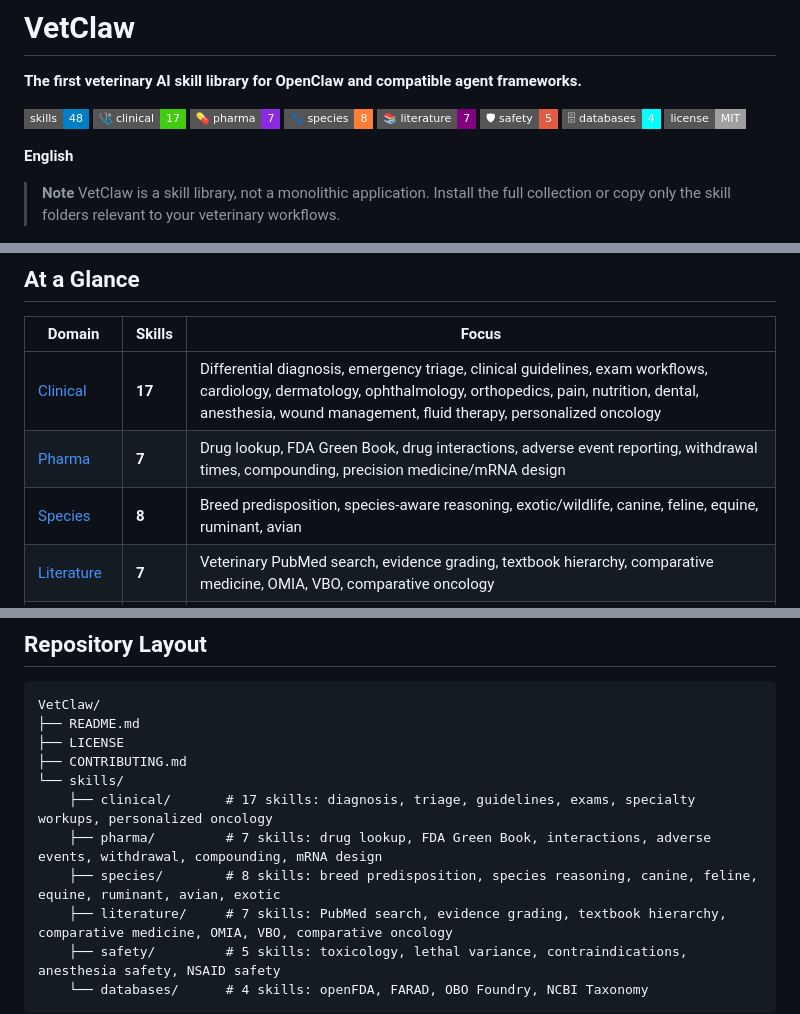
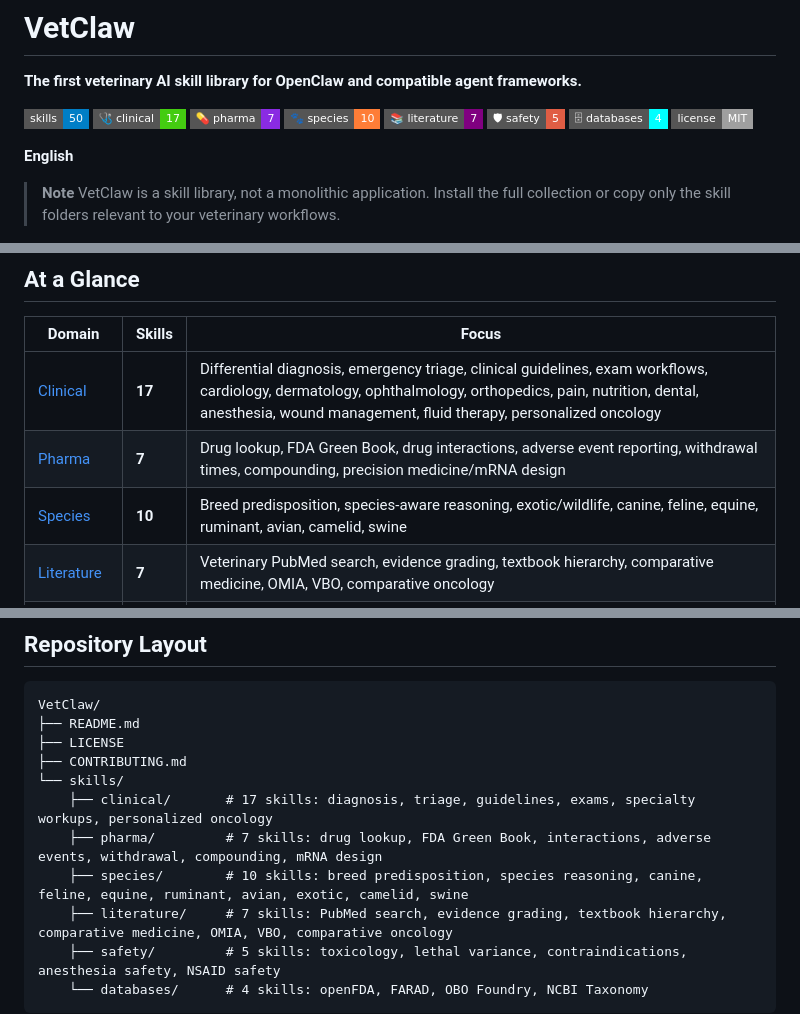
Before and after one commit to OpenVet-Projects/VetClaw, a Markdown page: README.md, 3 parts joined by grey strips. Drawn GitHub-style; badges without logos.

Commit message:
Add camelid and swine species skills (50 total)

```diff
--- a/README.md
+++ b/README.md
@@ -2,10 +2,10 @@
 
 **The first veterinary AI skill library for OpenClaw and compatible agent frameworks.**
 
-[![Skills](https://img.shields.io/badge/skills-48-blue?style=flat-square)](/skills)
+[![Skills](https://img.shields.io/badge/skills-50-blue?style=flat-square)](/skills)
 [![Clinical](https://img.shields.io/badge/%F0%9F%A9%BA_clinical-17-brightgreen?style=flat-square)](/skills/clinical)
 [![Pharma](https://img.shields.io/badge/%F0%9F%92%8A_pharma-7-blueviolet?style=flat-square)](/skills/pharma)
-[![Species](https://img.shields.io/badge/%F0%9F%90%BE_species-8-orange?style=flat-square)](/skills/species)
+[![Species](https://img.shields.io/badge/%F0%9F%90%BE_species-10-orange?style=flat-square)](/skills/species)
 [![Literature](https://img.shields.io/badge/%F0%9F%93%9A_literature-7-purple?style=flat-square)](/skills/literature)
 [![Safety](https://img.shields.io/badge/%F0%9F%9B%A1_safety-5-red?style=flat-square)](/skills/safety)
 [![Databases](https://img.shields.io/badge/%F0%9F%97%84_databases-4-cyan?style=flat-square)](/skills/databases)
@@ -42,7 +42,7 @@ VetClaw skills are AI reasoning templates only. They are **not** a substitute fo
 | --- | --- | --- |
 | [Clinical](/skills/clinical) | **17** | Differential diagnosis, emergency triage, clinical guidelines, exam workflows, cardiology, dermatology, ophthalmology, orthopedics, pain, nutrition, dental, anesthesia, wound management, fluid therapy, personalized oncology |
 | [Pharma](/skills/pharma) | **7** | Drug lookup, FDA Green Book, drug interactions, adverse event reporting, withdrawal times, compounding, precision medicine/mRNA design |
-| [Species](/skills/species) | **8** | Breed predisposition, species-aware reasoning, exotic/wildlife, canine, feline, equine, ruminant, avian |
+| [Species](/skills/species) | **10** | Breed predisposition, species-aware reasoning, exotic/wildlife, canine, feline, equine, ruminant, avian, camelid, swine |
 | [Literature](/skills/literature) | **7** | Veterinary PubMed search, evidence grading, textbook hierarchy, comparative medicine, OMIA, VBO, comparative oncology |
 | [Safety](/skills/safety) | **5** | Toxicology calculator, lethal variance detection, contraindication checking, anesthesia safety, NSAID safety |
 | [Databases](/skills/databases) | **4** | openFDA Animal, FARAD, OBO Foundry ontologies, NCBI Taxonomy |
@@ -98,7 +98,7 @@ VetClaw/
 └── skills/
     ├── clinical/       # 17 skills: diagnosis, triage, guidelines, exams, specialty workups, personalized oncology
     ├── pharma/         # 7 skills: drug lookup, FDA Green Book, interactions, adverse events, withdrawal, compounding, mRNA design
-    ├── species/        # 8 skills: breed predisposition, species reasoning, canine, feline, equine, ruminant, avian, exotic
+    ├── species/        # 10 skills: breed predisposition, species reasoning, canine, feline, equine, ruminant, avian, exotic, camelid, swine
     ├── literature/     # 7 skills: PubMed search, evidence grading, textbook hierarchy, comparative medicine, OMIA, VBO, comparative oncology
     ├── safety/         # 5 skills: toxicology, lethal variance, contraindications, anesthesia safety, NSAID safety
     └── databases/      # 4 skills: openFDA, FARAD, OBO Foundry, NCBI Taxonomy
```
Also changed, not shown: 2 other files.
